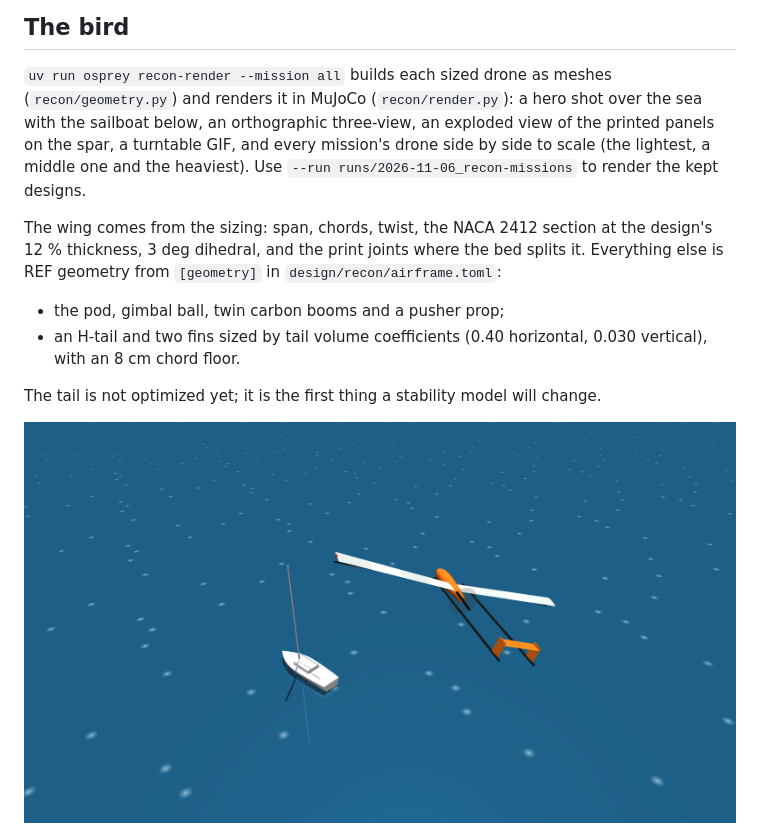
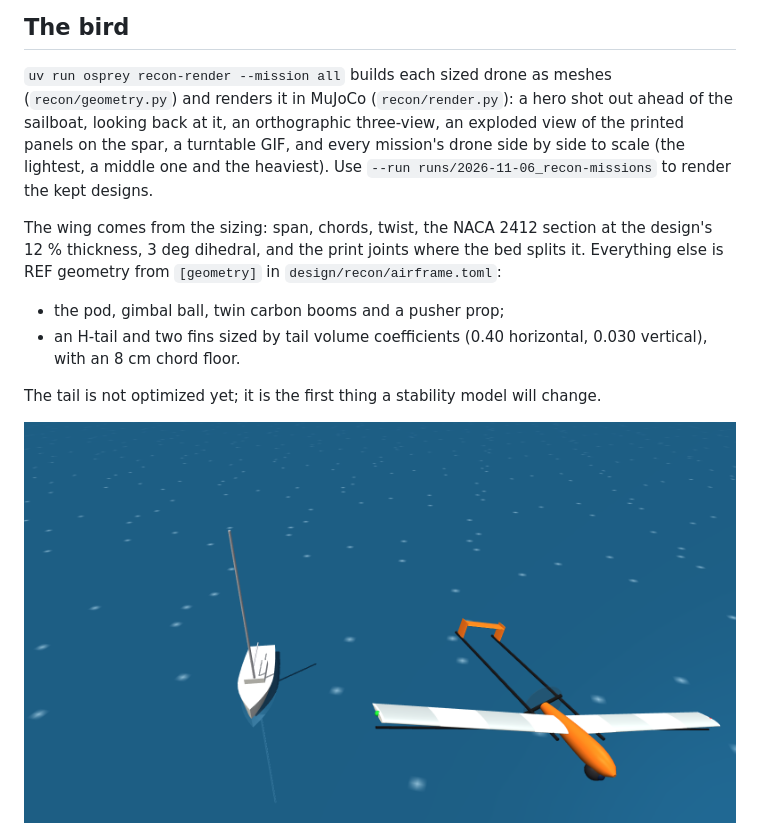
Before and after one commit to zacharyelston/Osprey, a Markdown page: docs/recon.md, the part around the change. Drawn GitHub-style; pictures changed too: docs/img/bird-hero.png.

```diff
--- a/docs/recon.md
+++ b/docs/recon.md
@@ -58,7 +58,7 @@ six jobs and the matrix take about 30 s on a laptop.
 ## The bird
 
 `uv run osprey recon-render --mission all` builds each sized drone as meshes (`recon/geometry.py`) and
-renders it in MuJoCo (`recon/render.py`): a hero shot over the sea with the sailboat below, an orthographic
+renders it in MuJoCo (`recon/render.py`): a hero shot out ahead of the sailboat, looking back at it, an orthographic
 three-view, an exploded view of the printed panels on the spar, a turntable GIF, and every mission's
 drone side by side to scale (the lightest, a middle one and the heaviest). Use `--run runs/2026-11-06_recon-missions` to render the kept designs.
 
```
Also changed, not shown: README.md (+2 -2 lines), docs/blended-wing/README.md (+1 -1 lines), docs/img/bird-bwb-hero.png, docs/img/bird-crescent-hero.png (added), docs/img/bird-tailsitter-hero.png (added), docs/img/hero-dark.png, docs/img/hero.png, 3 other files.
